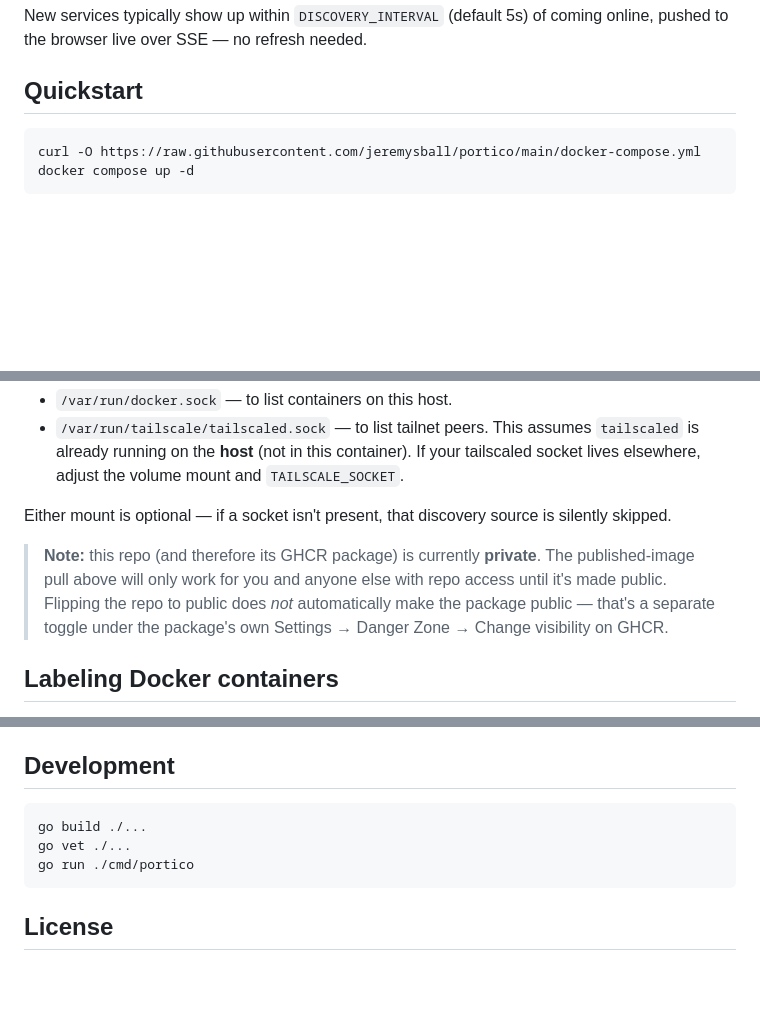
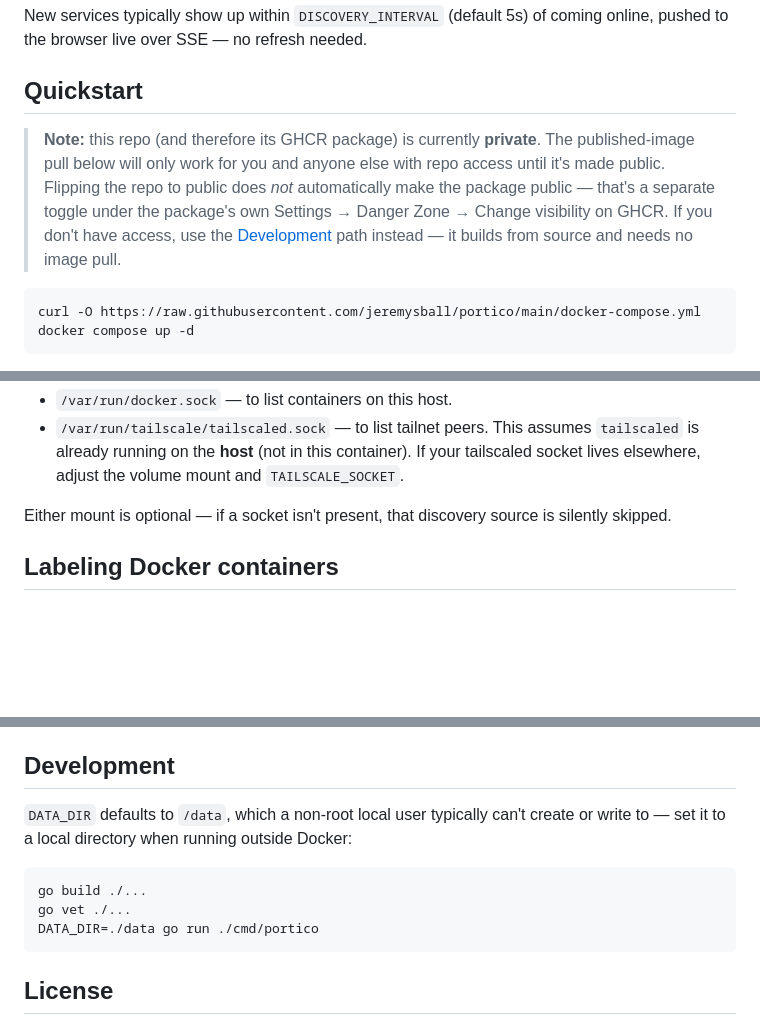
Before and after one commit to jeremysball/portico, a Markdown page: README.md, 3 parts joined by grey strips. Drawn GitHub-style; blank space fills up the shorter version.

Commit message:
docs(readme): surface private-image warning before Quickstart, document DATA_DIR for dev
The 'this GHCR package is private' warning was buried below the Quickstart
code block, after a newcomer had already tried and failed the docker
compose pull. Moved it above the block, with a pointer to the Development
path as a fallback.

Separately, the Development section's `go run ./cmd/portico` crashes for
any non-root user because DATA_DIR defaults to /data, which is unwritable
outside the container. Documented DATA_DIR=./data as the local override.

````diff
--- a/README.md
+++ b/README.md
@@ -16,6 +16,14 @@ New services typically show up within `DISCOVERY_INTERVAL` (default 5s) of
 coming online, pushed to the browser live over SSE — no refresh needed.
 
 ## Quickstart
+
+> **Note:** this repo (and therefore its GHCR package) is currently
+> **private**. The published-image pull below will only work for you and
+> anyone else with repo access until it's made public. Flipping the repo to
+> public does *not* automatically make the package public — that's a
+> separate toggle under the package's own Settings → Danger Zone → Change
+> visibility on GHCR. If you don't have access, use the [Development](#development)
+> path instead — it builds from source and needs no image pull.
 
 ```sh
 curl -O https://raw.githubusercontent.com/jeremysball/portico/main/docker-compose.yml
@@ -48,13 +56,6 @@ It also mounts, read-only:
 
 Either mount is optional — if a socket isn't present, that discovery source
 is silently skipped.
-
-> **Note:** this repo (and therefore its GHCR package) is currently
-> **private**. The published-image pull above will only work for you and
-> anyone else with repo access until it's made public. Flipping the repo to
-> public does *not* automatically make the package public — that's a
-> separate toggle under the package's own Settings → Danger Zone → Change
-> visibility on GHCR.
 
 ## Labeling Docker containers
 
@@ -117,10 +118,13 @@ flaky service doesn't flicker in and out of the page.
 
 ## Development
 
+`DATA_DIR` defaults to `/data`, which a non-root local user typically can't
+create or write to — set it to a local directory when running outside Docker:
+
 ```sh
 go build ./...
 go vet ./...
-go run ./cmd/portico
+DATA_DIR=./data go run ./cmd/portico
 ```
 
 ## License
````
